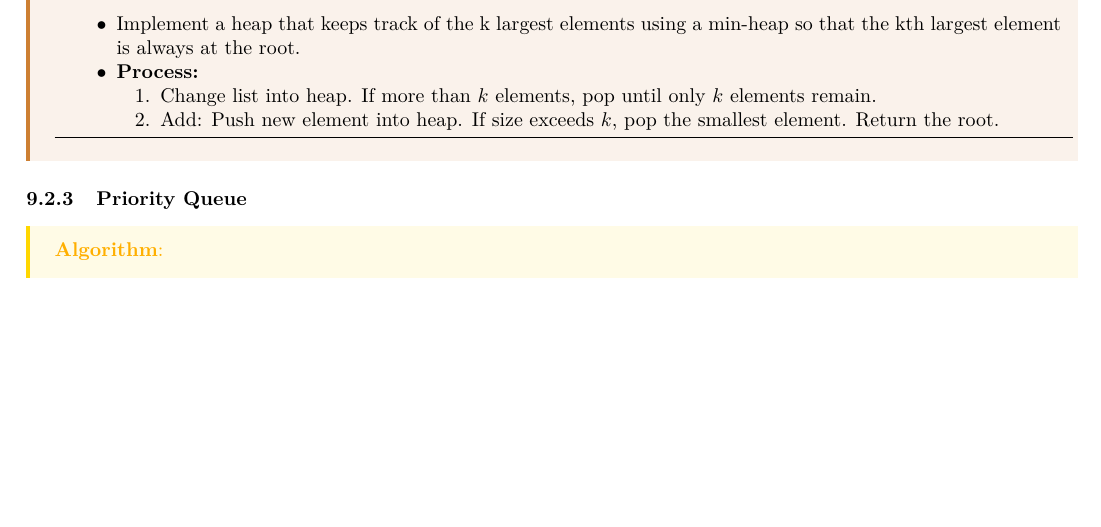
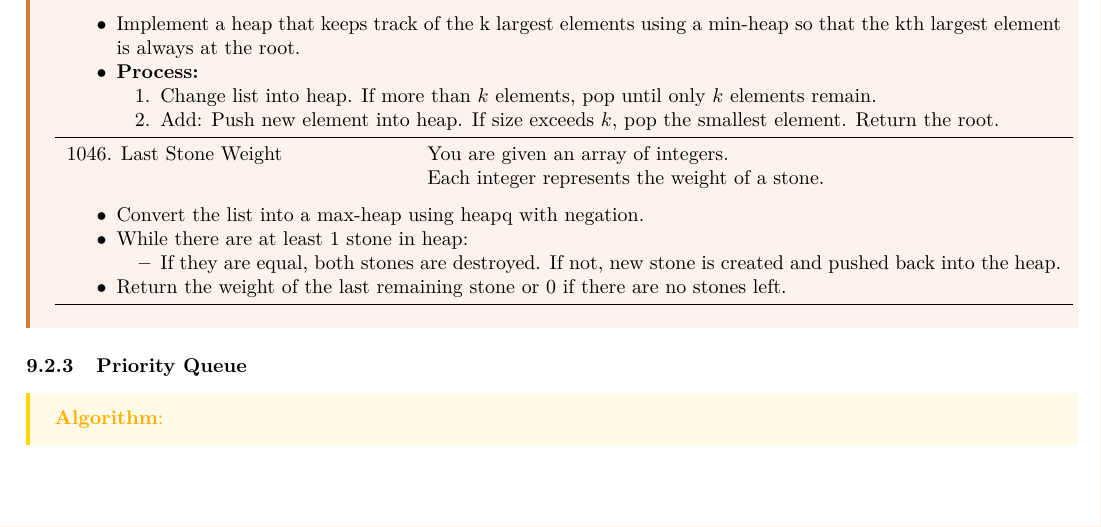
Before and after one commit to lee-hanhee/leetcode, a LaTeX document (00_notes/notes.tex, which reads 00_notes/lectures/heap_pq.tex): part of page 33 of 33, cut so that both start at the same text. Compiled offline with LaTeX, dvips and Ghostscript.

Commit message:
April 15

```diff
--- a/00_notes/lectures/heap_pq.tex
+++ b/00_notes/lectures/heap_pq.tex
@@ -173,6 +173,19 @@ class MinHeap:
                     \end{itemize}
                 } \\
             \midrule
+            1046. Last Stone Weight & You are given an array of integers. \\
+            & Each integer represents the weight of a stone. \\
+            \multicolumn{2}{p{\linewidth}}{
+                    \begin{itemize}
+                        \item Convert the list into a max-heap using heapq with negation.
+                        \item While there are at least 1 stone in heap:
+                        \begin{itemize}
+                            \item If they are equal, both stones are destroyed. If not, new stone is created and pushed back into the heap.
+                        \end{itemize}
+                        \item Return the weight of the last remaining stone or 0 if there are no stones left.
+                    \end{itemize}
+                } \\
+            \midrule
         \end{tabular}
     \end{center}
 \end{summary}
```
Also changed, not shown: 00_notes/notes.pdf, 3 other files.
